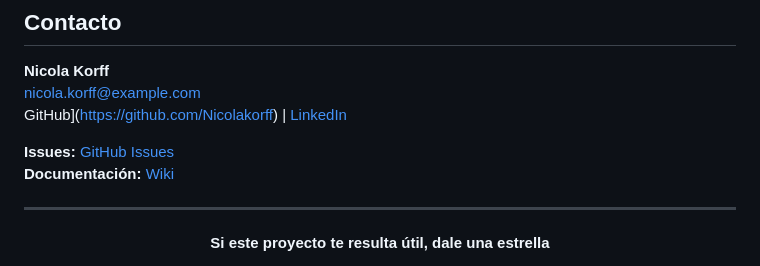
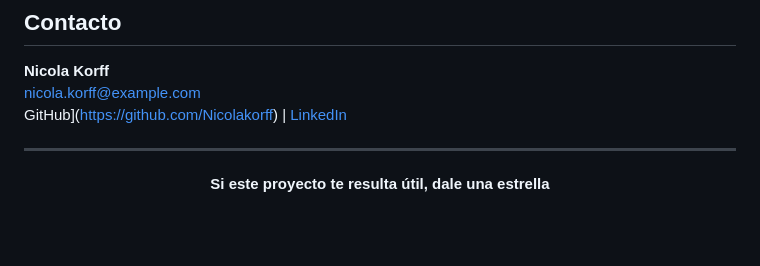
Before and after one commit to Nicolakorff/tfm-endocrine-llm, a Markdown page: README.md, the part around the change. Drawn GitHub-style; blank space fills up the shorter version.

```diff
--- a/README.md
+++ b/README.md
@@ -332,9 +332,6 @@ Este proyecto está bajo la Licencia MIT - ver el archivo [LICENSE](LICENSE) par
 nicola.korff@example.com
 GitHub](https://github.com/Nicolakorff) | [LinkedIn](https://www.linkedin.com/in/nicolakorff)
 
-**Issues:** [GitHub Issues](https://github.com/Nicolakorff/tfm-endocrine-llm/issues)
-**Documentación:** [Wiki](https://github.com/Nicolakorff/tfm-endocrine-llm/wiki)
-
 ---
 
 <div align="center">
```
